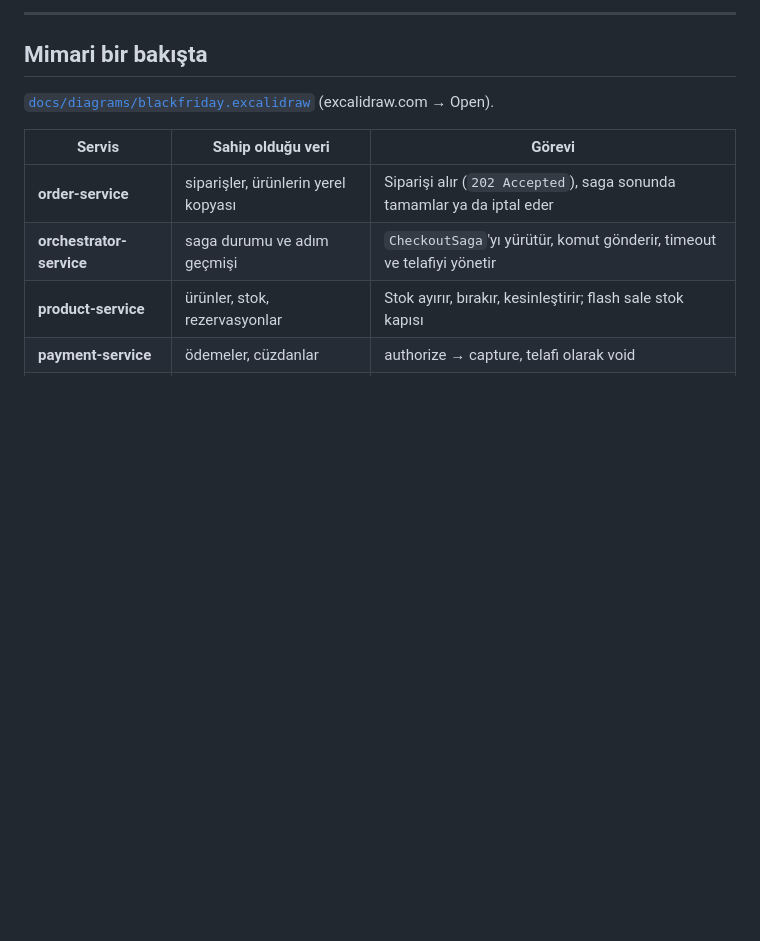
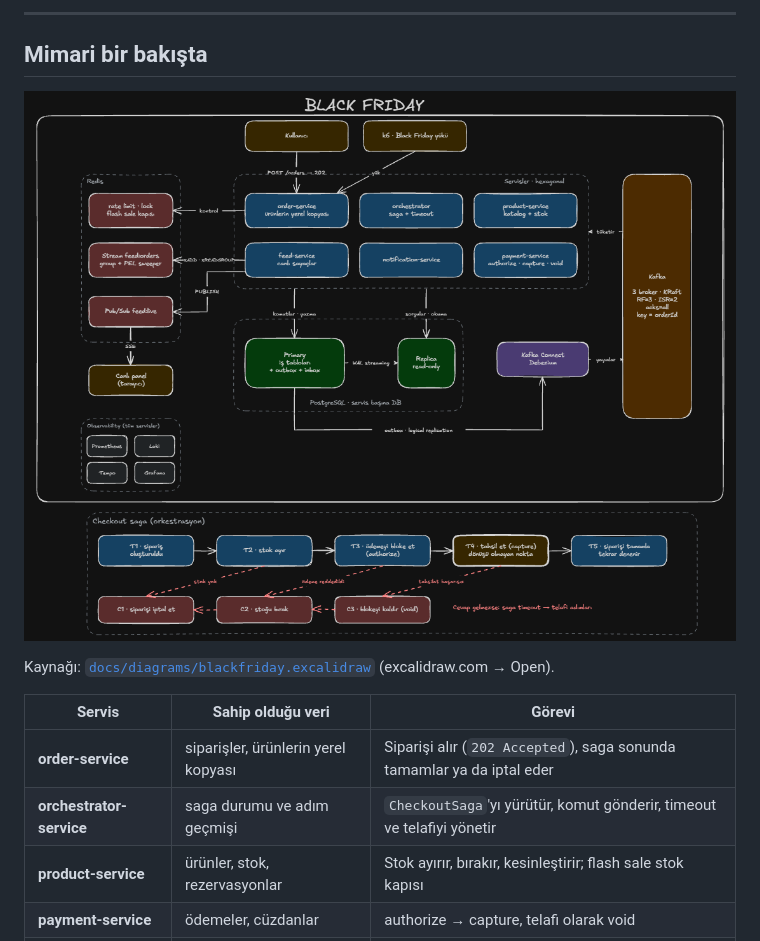
Before and after one commit to vertigovarbende/black-friday-checkout-saga, a Markdown page: README.md, the part around the change. Drawn GitHub-style; pictures changed too: docs/diagrams/blackfriday.png (added); blank space fills up the shorter version.

Commit message:
docs(readme): add architecture overview diagram (#31)

```diff
--- a/README.md
+++ b/README.md
@@ -8,7 +8,9 @@ Kullanıcı sipariş verir, stok ayrılır, ödeme alınır ve sipariş tamamlan
 
 ## Mimari bir bakışta
 
-[`docs/diagrams/blackfriday.excalidraw`](docs/diagrams/blackfriday.excalidraw) (excalidraw.com → Open).
+![Black Friday: servisler, Kafka, Postgres, Redis ve checkout saga](docs/diagrams/blackfriday.png)
+
+Kaynağı: [`docs/diagrams/blackfriday.excalidraw`](docs/diagrams/blackfriday.excalidraw) (excalidraw.com → Open).
 
 | Servis | Sahip olduğu veri | Görevi |
 |---|---|---|
```
